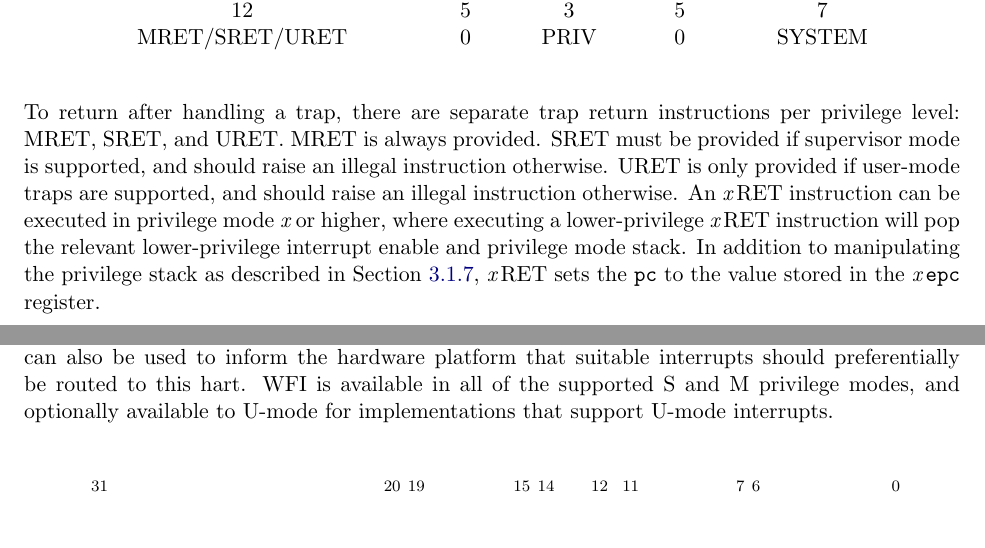
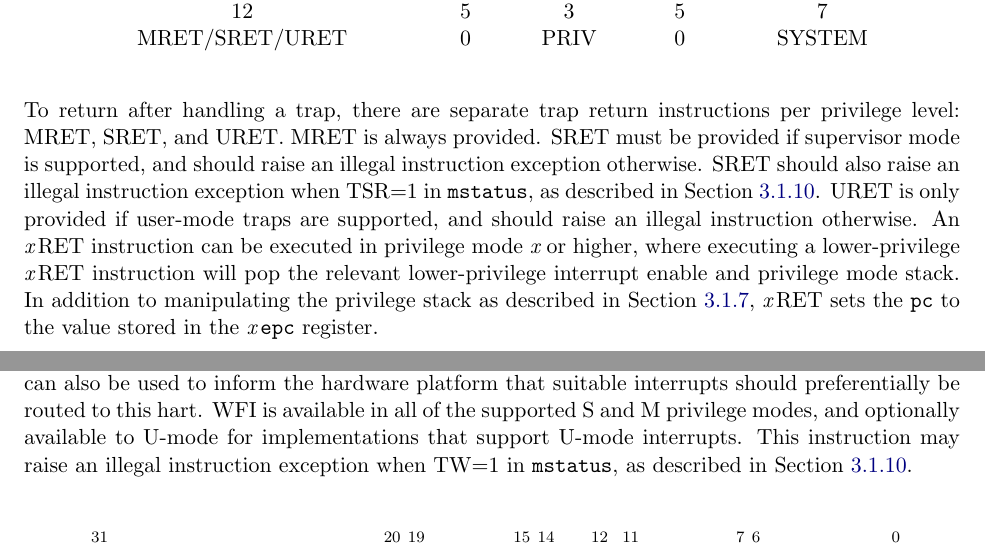
Before and after one commit to riscv/riscv-isa-manual, a LaTeX thesis (src/riscv-privileged.tex, which reads src/machine.tex): two parts of pages 51 and 52 of 111, joined at a grey line, cut so that both start at the same text, the shorter picture padded with empty space. Compiled offline with pdfLaTeX.

Commit message:
Help the reader by pointing at TVM, TW and TSR in the relevant sections (#194)
* Help the reader by pointing at TVM and TW in the relevant sections

* Mention TSR field in SRET description

* Avoid leaking M-mode details in S-mode text.

* Added a ref in SFENCE.VMA paragraph (PMP synchronization)

```diff
--- a/src/machine.tex
+++ b/src/machine.tex
@@ -2010,9 +2011,10 @@ MRET/SRET/URET & 0 & PRIV & 0 & SYSTEM \\
 To return after handling a trap, there are separate trap return
 instructions per privilege level: MRET, SRET, and URET.  MRET is
 always provided. SRET must be provided if supervisor mode is
-supported, and should raise an illegal instruction otherwise.
-URET is only provided if user-mode traps are supported, and
-should raise an illegal instruction otherwise.
+supported, and should raise an illegal instruction exception otherwise. SRET
+should also raise an illegal instruction exception when TSR=1 in {\tt mstatus},
+as described in Section~\ref{virt-control}. URET is only provided if user-mode
+traps are supported, and should raise an illegal instruction otherwise.
 An {\em x}\,RET instruction can be executed in privilege mode {\em x}
 or higher, where executing a lower-privilege {\em x}\,RET instruction
 will pop the relevant lower-privilege interrupt enable and privilege
@@ -2038,7 +2040,9 @@ might need servicing.  Execution of the WFI instruction can also be
 used to inform the hardware platform that suitable interrupts should
 preferentially be routed to this hart.  WFI is available in all of the
 supported S and M privilege modes, and optionally available to
-U-mode for implementations that support U-mode interrupts.
+U-mode for implementations that support U-mode interrupts. This instruction may
+raise an illegal instruction exception when TW=1 in {\tt mstatus}, as described
+in Section~\ref{virt-control}.
 
 \vspace{-0.2in}
 \begin{center}
```
Also changed, not shown: src/supervisor.tex (+4 -2 lines), src/machine.tex (2 more changed lines).
